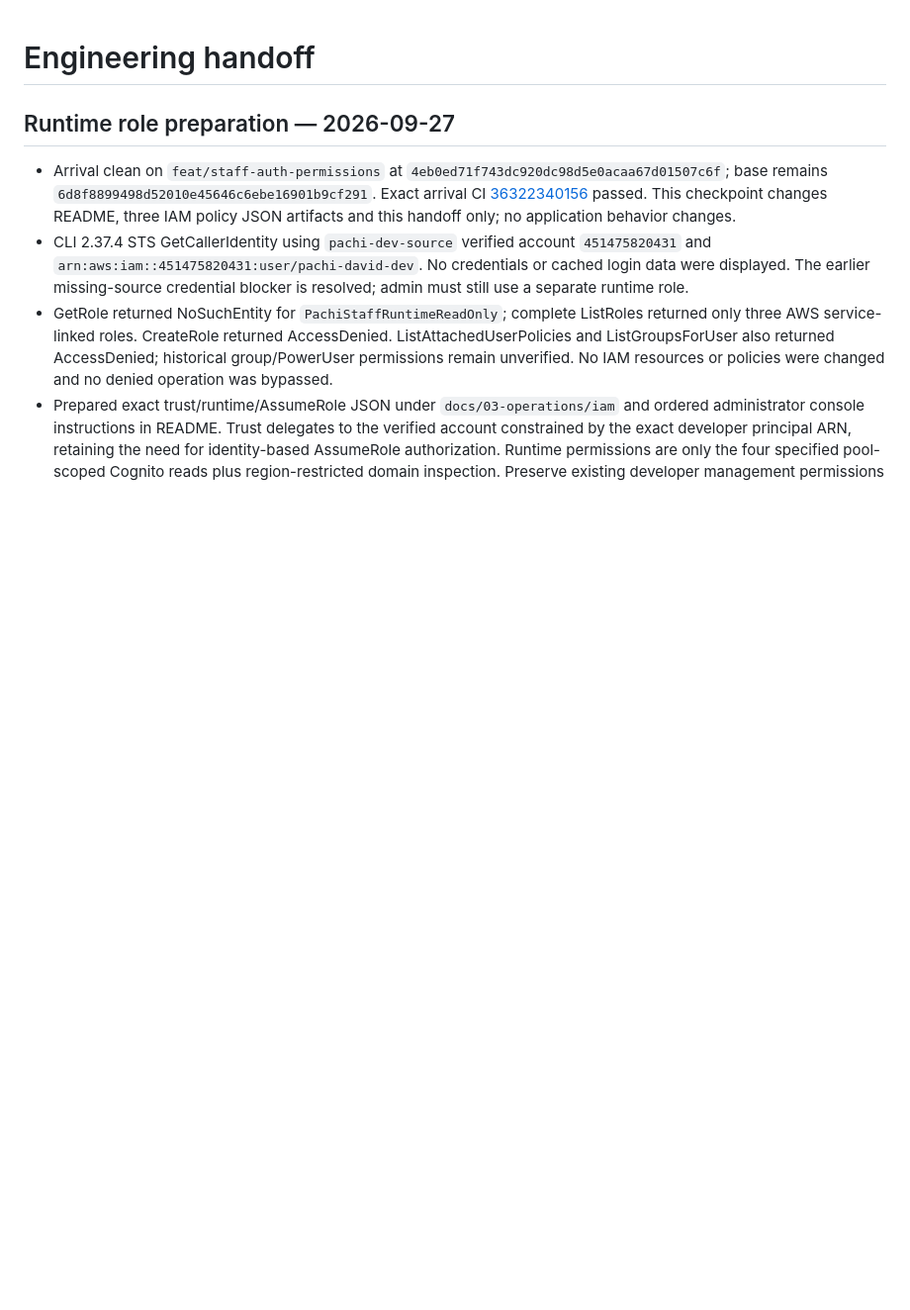
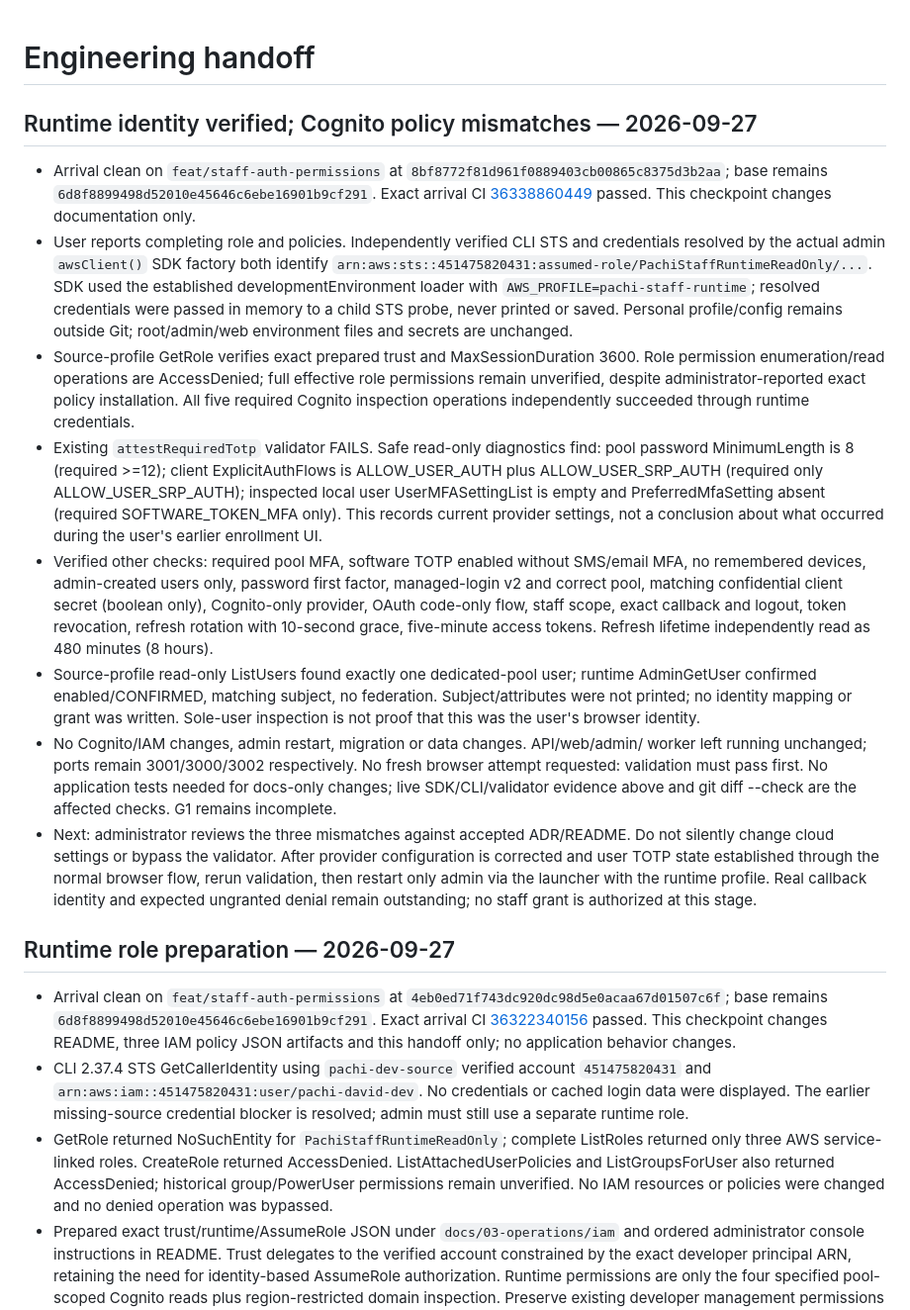
Before and after one commit to david-developer/pachi, a Markdown page: docs/engineering/current-state.md, the part around the change. Shown at 99% size. Drawn GitHub-style; blank space fills up the shorter version.

```diff
--- a/docs/engineering/current-state.md
+++ b/docs/engineering/current-state.md
@@ -1,4 +1,51 @@
 # Engineering handoff
+
+## Runtime identity verified; Cognito policy mismatches — 2026-09-27
+
+- Arrival clean on `feat/staff-auth-permissions` at
+  `8bf8772f81d961f0889403cb00865c8375d3b2aa`; base remains
+  `6d8f8899498d52010e45646c6ebe16901b9cf291`. Exact arrival CI
+  [36338860449](https://github.com/david-developer/pachi/actions/runs/36338860449)
+  passed. This checkpoint changes documentation only.
+- User reports completing role and policies. Independently verified CLI STS and
+  credentials resolved by the actual admin `awsClient()` SDK factory both identify
+  `arn:aws:sts::451475820431:assumed-role/PachiStaffRuntimeReadOnly/...`.
+  SDK used the established developmentEnvironment loader with
+  `AWS_PROFILE=pachi-staff-runtime`; resolved credentials were passed in memory
+  to a child STS probe, never printed or saved. Personal profile/config remains
+  outside Git; root/admin/web environment files and secrets are unchanged.
+- Source-profile GetRole verifies exact prepared trust and MaxSessionDuration
+  3600. Role permission enumeration/read operations are AccessDenied; full
+  effective role permissions remain unverified, despite administrator-reported
+  exact policy installation. All five required Cognito inspection operations
+  independently succeeded through runtime credentials.
+- Existing `attestRequiredTotp` validator FAILS. Safe read-only diagnostics find:
+  pool password MinimumLength is 8 (required >=12); client ExplicitAuthFlows is
+  ALLOW_USER_AUTH plus ALLOW_USER_SRP_AUTH (required only ALLOW_USER_SRP_AUTH);
+  inspected local user UserMFASettingList is empty and PreferredMfaSetting absent
+  (required SOFTWARE_TOKEN_MFA only). This records current provider settings,
+  not a conclusion about what occurred during the user's earlier enrollment UI.
+- Verified other checks: required pool MFA, software TOTP enabled without SMS/email
+  MFA, no remembered devices, admin-created users only, password first factor,
+  managed-login v2 and correct pool, matching confidential client secret (boolean
+  only), Cognito-only provider, OAuth code-only flow, staff scope, exact callback
+  and logout, token revocation, refresh rotation with 10-second grace, five-minute
+  access tokens. Refresh lifetime independently read as 480 minutes (8 hours).
+- Source-profile read-only ListUsers found exactly one dedicated-pool user;
+  runtime AdminGetUser confirmed enabled/CONFIRMED, matching subject, no federation.
+  Subject/attributes were not printed; no identity mapping or grant was written.
+  Sole-user inspection is not proof that this was the user's browser identity.
+- No Cognito/IAM changes, admin restart, migration or data changes. API/web/admin/
+  worker left running unchanged; ports remain 3001/3000/3002 respectively. No
+  fresh browser attempt requested: validation must pass first. No application
+  tests needed for docs-only changes; live SDK/CLI/validator evidence above and
+  git diff --check are the affected checks. G1 remains incomplete.
+- Next: administrator reviews the three mismatches against accepted ADR/README.
+  Do not silently change cloud settings or bypass the validator. After provider
+  configuration is corrected and user TOTP state established through the normal
+  browser flow, rerun validation, then restart only admin via the launcher with
+  the runtime profile. Real callback identity and expected ungranted denial remain
+  outstanding; no staff grant is authorized at this stage.
 
 ## Runtime role preparation — 2026-09-27
 
```
Also changed, not shown: README.md (+10 -0 lines).
